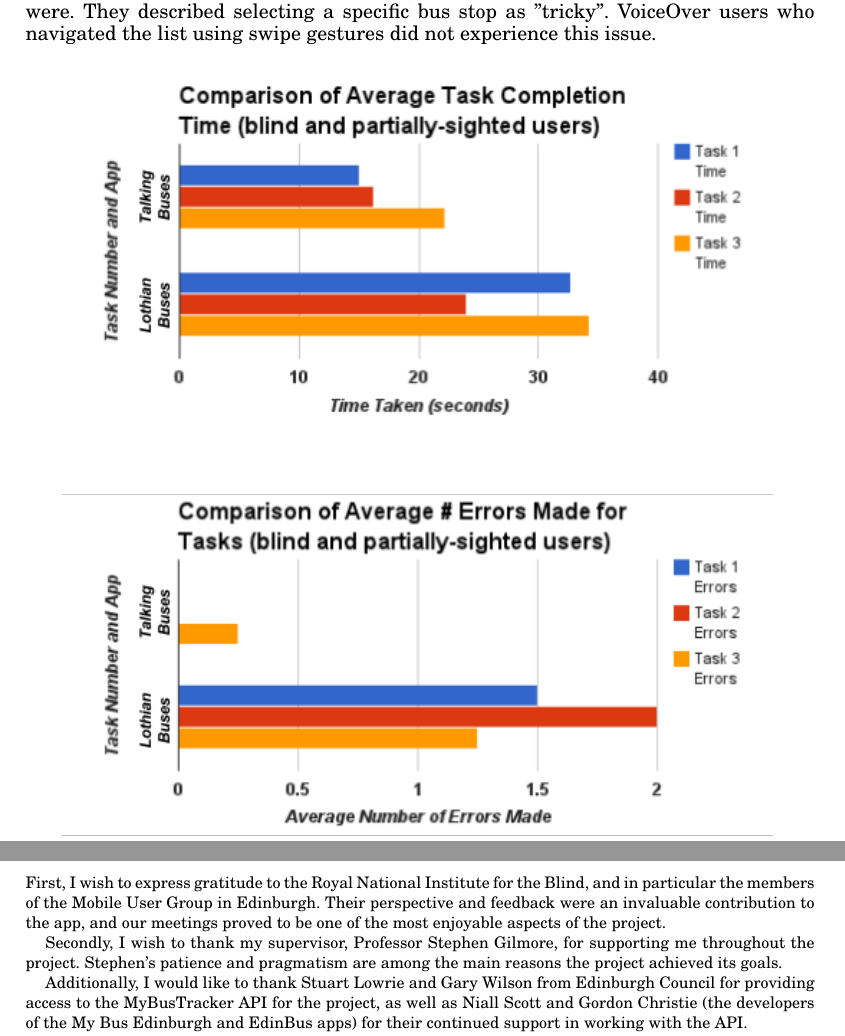
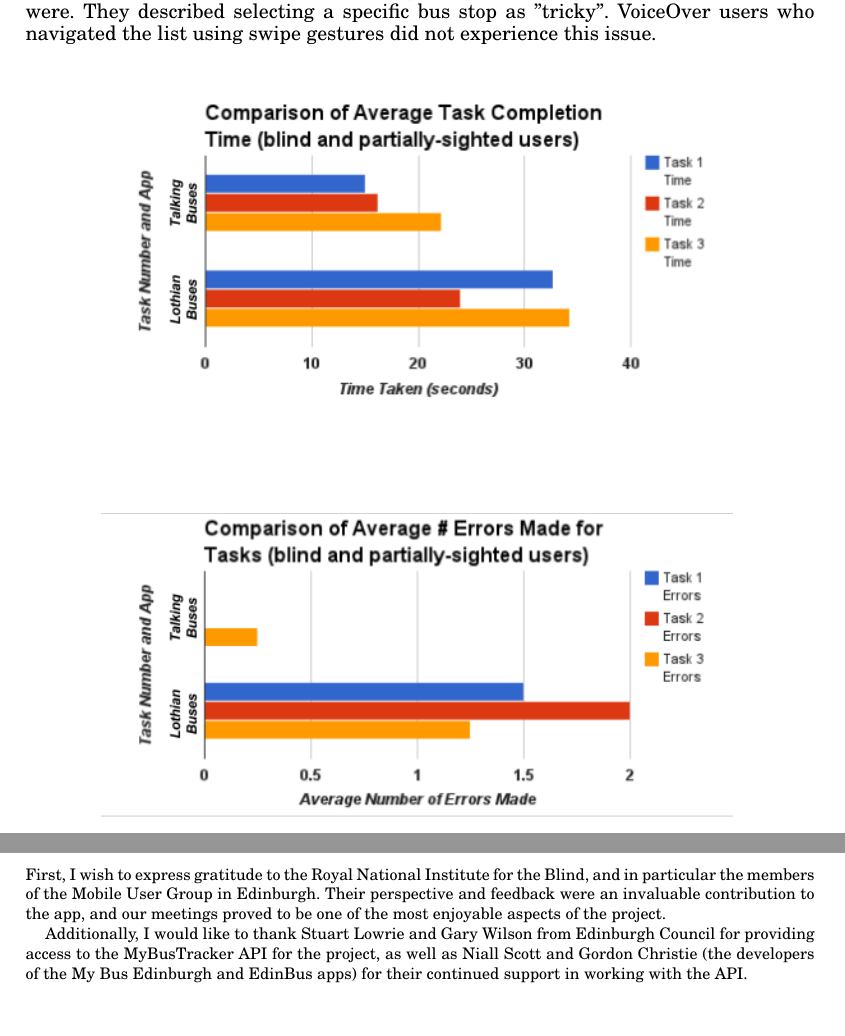
Before and after one commit to chriswait/TB-TACCESS, a LaTeX paper (v2-acmsmall-sample.tex): two parts of pages 45 and 49 of 66, joined at a grey line, cut so that both start at the same text, the shorter picture padded with empty space. Compiled offline with pdfLaTeX.

Commit message:
housekeeping

```diff
--- a/v2-acmsmall-sample.tex
+++ b/v2-acmsmall-sample.tex
@@ -1241,13 +1241,13 @@
 
 \begin{figure}[h!]
   \centering
-    \includegraphics[width=0.9\textwidth]{chart_1}
+    \includegraphics[width=0.8\textwidth]{chart_1}
     \label{fig:chart1}
 \end{figure}
 
 \begin{figure}[h!]
   \centering
-    \includegraphics[width=0.9\textwidth]{chart_2}
+    \includegraphics[width=0.8\textwidth]{chart_2}
     \label{fig:chart2}
 \end{figure}
 
@@ -1324,8 +1324,6 @@
 % Acknowledgments
 \begin{acks}
 First, I wish to express gratitude to the Royal National Institute for the Blind, and in particular the members of the Mobile User Group in Edinburgh. Their perspective and feedback were an invaluable contribution to the app, and our meetings proved to be one of the most enjoyable aspects of the project.
-
-Secondly, I wish to thank my supervisor, Professor Stephen Gilmore, for supporting me throughout the project. Stephen's patience and pragmatism are among the main reasons the project achieved its goals.
 
 Additionally, I would like to thank Stuart Lowrie and Gary Wilson from Edinburgh Council for providing access to the MyBusTracker API for the project, as well as Niall Scott and Gordon Christie (the developers of the My Bus Edinburgh and EdinBus apps) for their continued support in working with the API.
 
```
Also changed, not shown: 7 other files.
